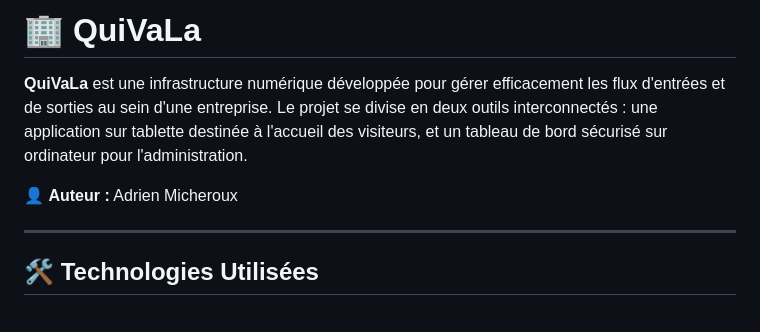
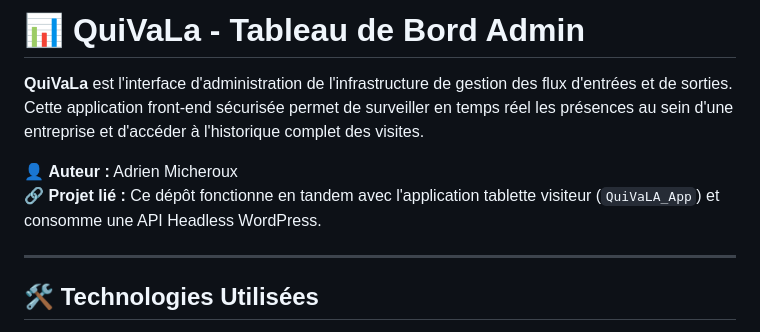
Before and after one commit to Micadri/QuiVaLa_Admin, a Markdown page: README.md, the part around one of its changes. Rendered like a GitHub page.

```diff
--- a/README.md
+++ b/README.md
@@ -1,8 +1,9 @@
-# 🏢 QuiVaLa
+# 📊 QuiVaLa - Tableau de Bord Admin
 
-**QuiVaLa** est une infrastructure numérique développée pour gérer efficacement les flux d'entrées et de sorties au sein d'une entreprise. Le projet se divise en deux outils interconnectés : une application sur tablette destinée à l'accueil des visiteurs, et un tableau de bord sécurisé sur ordinateur pour l'administration.
+**QuiVaLa** est l'interface d'administration de l'infrastructure de gestion des flux d'entrées et de sorties. Cette application front-end sécurisée permet de surveiller en temps réel les présences au sein d'une entreprise et d'accéder à l'historique complet des visites.
 
 👤 **Auteur :** Adrien Micheroux
+🔗 **Projet lié :** Ce dépôt fonctionne en tandem avec l'application tablette visiteur (`QuiVaLA_App`) et consomme une API Headless WordPress.
 
 ---
 
```
Also changed, not shown: other parts of README.md (+18 -25 lines).
